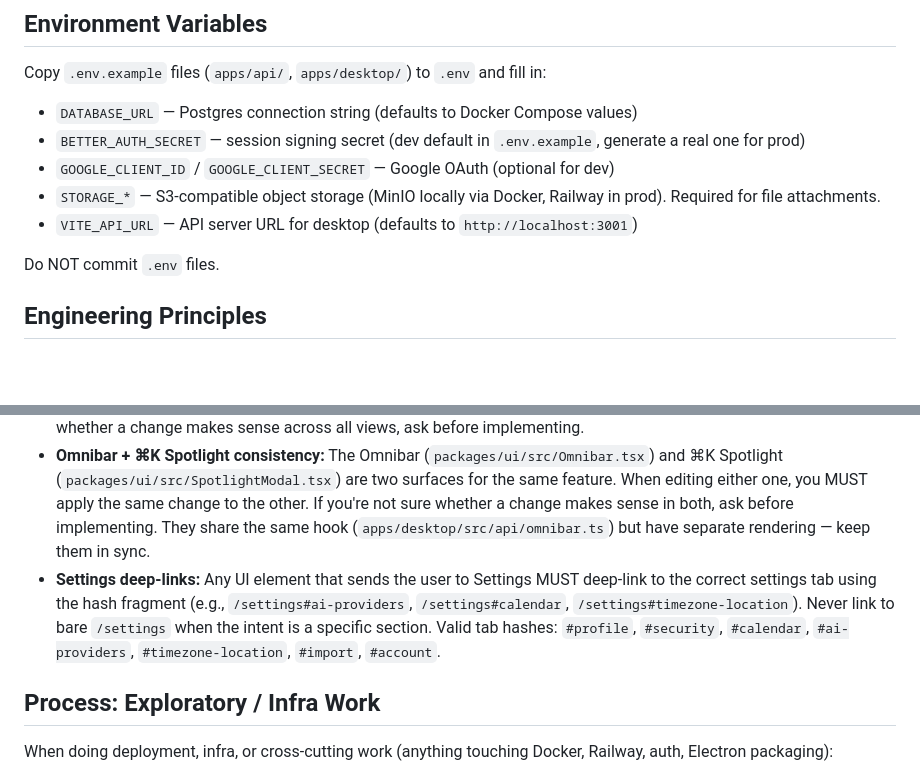
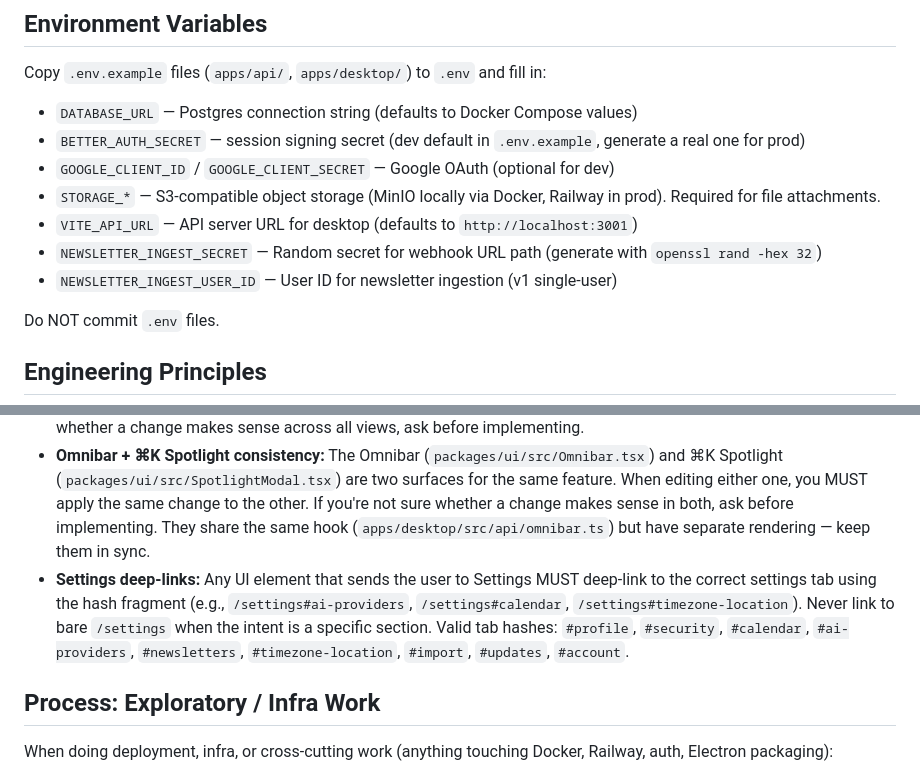
Before and after one commit to brentbarkman/brett, a Markdown page: CLAUDE.md, 2 parts joined by grey strips. Drawn GitHub-style; blank space fills up the shorter version.

Commit message:
docs: add newsletter env vars and settings tab hash to CLAUDE.md

```diff
--- a/CLAUDE.md
+++ b/CLAUDE.md
@@ -68,6 +68,8 @@ Copy `.env.example` files (`apps/api/`, `apps/desktop/`) to `.env` and fill in:
 - `GOOGLE_CLIENT_ID` / `GOOGLE_CLIENT_SECRET` — Google OAuth (optional for dev)
 - `STORAGE_*` — S3-compatible object storage (MinIO locally via Docker, Railway in prod). Required for file attachments.
 - `VITE_API_URL` — API server URL for desktop (defaults to `http://localhost:3001`)
+- `NEWSLETTER_INGEST_SECRET` — Random secret for webhook URL path (generate with `openssl rand -hex 32`)
+- `NEWSLETTER_INGEST_USER_ID` — User ID for newsletter ingestion (v1 single-user)
 
 Do NOT commit `.env` files.
 
@@ -116,7 +118,7 @@ It contains the full design system: surface patterns, color system, typography,
 - When modifying the Docker build, mentally trace the full layer chain — what's copied, what's missing, what symlinks expect
 - **List behavior consistency:** When changing how any list view works (Inbox, Today, Upcoming, custom lists), the same behavior MUST apply to ALL list views. There are three list components: `InboxView` (uses `InboxItemRow`), `ThingsList` (uses `ThingCard`, powers Today + custom lists), and `UpcomingView` (uses `ThingCard`). If you're not sure whether a change makes sense across all views, ask before implementing.
 - **Omnibar + ⌘K Spotlight consistency:** The Omnibar (`packages/ui/src/Omnibar.tsx`) and ⌘K Spotlight (`packages/ui/src/SpotlightModal.tsx`) are two surfaces for the same feature. When editing either one, you MUST apply the same change to the other. If you're not sure whether a change makes sense in both, ask before implementing. They share the same hook (`apps/desktop/src/api/omnibar.ts`) but have separate rendering — keep them in sync.
-- **Settings deep-links:** Any UI element that sends the user to Settings MUST deep-link to the correct settings tab using the hash fragment (e.g., `/settings#ai-providers`, `/settings#calendar`, `/settings#timezone-location`). Never link to bare `/settings` when the intent is a specific section. Valid tab hashes: `#profile`, `#security`, `#calendar`, `#ai-providers`, `#timezone-location`, `#import`, `#account`.
+- **Settings deep-links:** Any UI element that sends the user to Settings MUST deep-link to the correct settings tab using the hash fragment (e.g., `/settings#ai-providers`, `/settings#calendar`, `/settings#timezone-location`). Never link to bare `/settings` when the intent is a specific section. Valid tab hashes: `#profile`, `#security`, `#calendar`, `#ai-providers`, `#newsletters`, `#timezone-location`, `#import`, `#updates`, `#account`.
 
 ## Process: Exploratory / Infra Work
 
```
